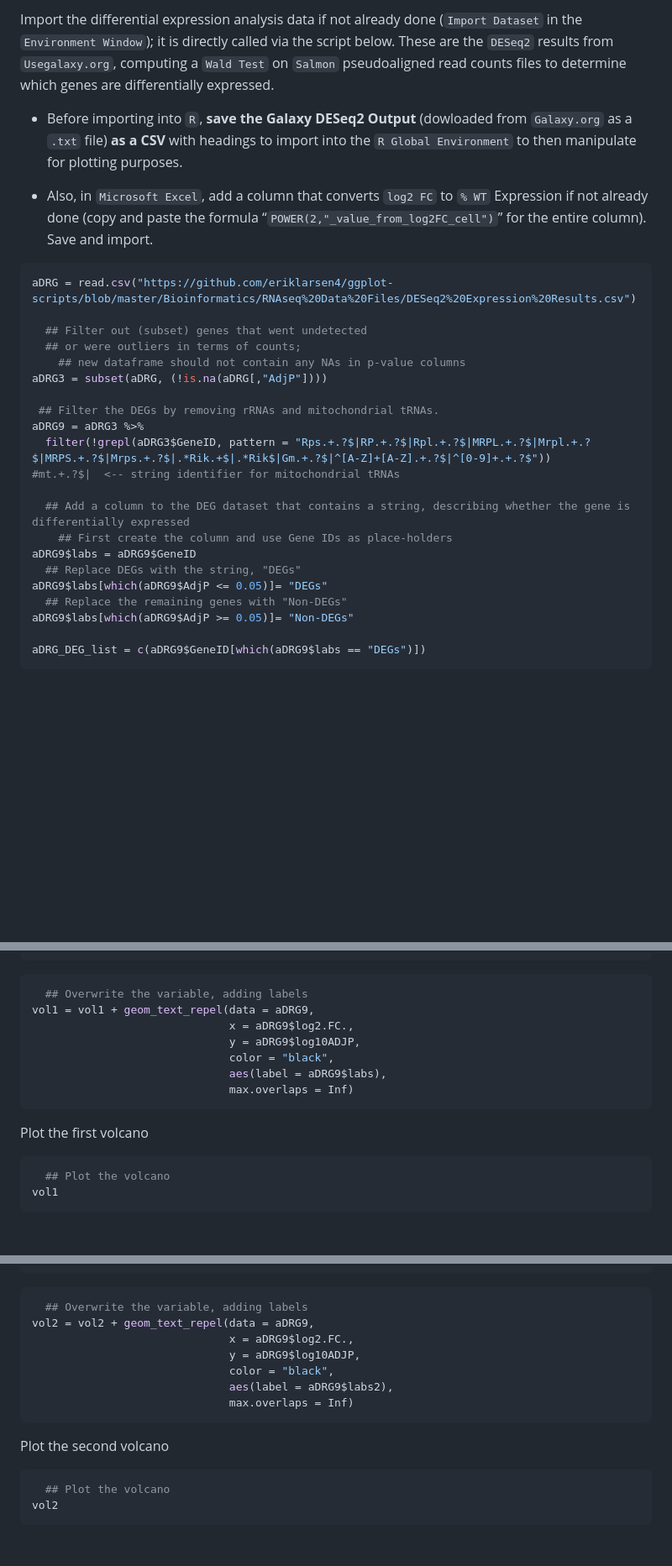
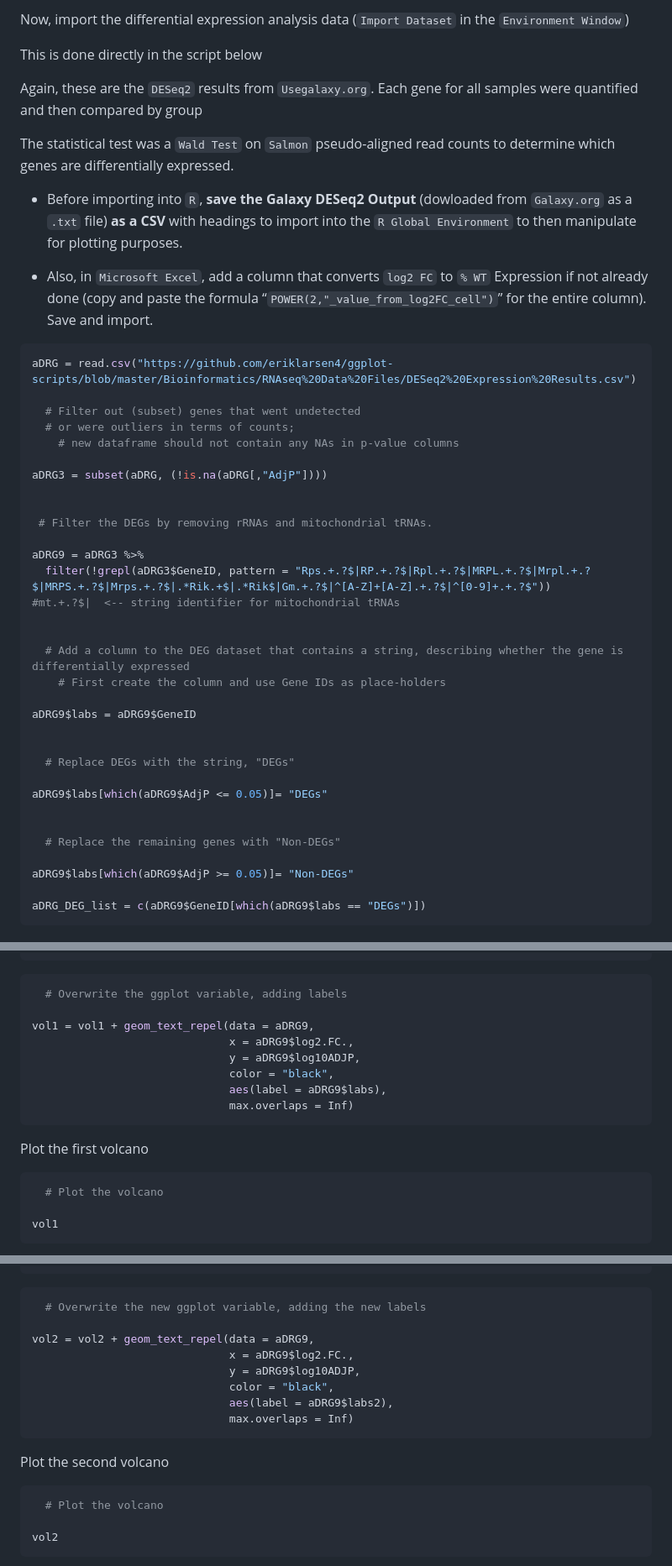
Before and after one commit to eriklarsen4/RNAseq, a Markdown page: Volcanoes/Volcano-plot-tutorial.md, 3 parts joined by grey strips. Shown at 84% size. GitHub-like rendering; blank space fills up the shorter version.

````diff
--- a/Volcanoes/Volcano-plot-tutorial.md
+++ b/Volcanoes/Volcano-plot-tutorial.md
@@ -54,10 +65,14 @@ aDRG_TPM = read_csv("https://github.com/eriklarsen4/ggplot-scripts/blob/master/B
 ```
 
-Import the differential expression analysis data if not already done
-(`Import Dataset` in the `Environment Window`); it is directly called
-via the script below. These are the `DESeq2` results from
-`Usegalaxy.org`, computing a `Wald Test` on `Salmon` pseudoaligned read counts
-files to determine which genes are differentially expressed.
+Now, import the differential expression analysis data (`Import Dataset` in the `Environment Window`)
+
+This is done directly in the script below
+
+Again, these are the `DESeq2` results from `Usegalaxy.org`.
+Each gene for all samples were quantified and then compared by group
+
+The statistical test was a `Wald Test` on `Salmon` pseudo-aligned read counts to determine which genes
+are differentially expressed.
 
 -   Before importing into `R`, **save the Galaxy DESeq2 Output**
     (dowloaded from `Galaxy.org` as a `.txt` file) **as a CSV** with headings to
@@ -71,22 +86,33 @@ files to determine which genes are differentially expressed.
 ``` r
 aDRG = read.csv("https://github.com/eriklarsen4/ggplot-scripts/blob/master/Bioinformatics/RNAseq%20Data%20Files/DESeq2%20Expression%20Results.csv")
 
-  ## Filter out (subset) genes that went undetected
-  ## or were outliers in terms of counts;
-    ## new dataframe should not contain any NAs in p-value columns
+  # Filter out (subset) genes that went undetected
+  # or were outliers in terms of counts;
+    # new dataframe should not contain any NAs in p-value columns
+
 aDRG3 = subset(aDRG, (!is.na(aDRG[,"AdjP"])))
 
- ## Filter the DEGs by removing rRNAs and mitochondrial tRNAs.
+
+ # Filter the DEGs by removing rRNAs and mitochondrial tRNAs.
+
 aDRG9 = aDRG3 %>%
   filter(!grepl(aDRG3$GeneID, pattern = "Rps.+.?$|RP.+.?$|Rpl.+.?$|MRPL.+.?$|Mrpl.+.?$|MRPS.+.?$|Mrps.+.?$|.*Rik.+$|.*Rik$|Gm.+.?$|^[A-Z]+[A-Z].+.?$|^[0-9]+.+.?$"))
 #mt.+.?$|  <-- string identifier for mitochondrial tRNAs
 
-  ## Add a column to the DEG dataset that contains a string, describing whether the gene is differentially expressed
-    ## First create the column and use Gene IDs as place-holders
+
+  # Add a column to the DEG dataset that contains a string, describing whether the gene is differentially expressed
+    # First create the column and use Gene IDs as place-holders
+
 aDRG9$labs = aDRG9$GeneID
-  ## Replace DEGs with the string, "DEGs"
+
+
+  # Replace DEGs with the string, "DEGs"
+
 aDRG9$labs[which(aDRG9$AdjP <= 0.05)]= "DEGs"
-  ## Replace the remaining genes with "Non-DEGs"
+
+
+  # Replace the remaining genes with "Non-DEGs"
+
 aDRG9$labs[which(aDRG9$AdjP >= 0.05)]= "Non-DEGs"
 
 aDRG_DEG_list = c(aDRG9$GeneID[which(aDRG9$labs == "DEGs")])
@@ -260,7 +301,8 @@ vol1 = ggplot(data = aDRG9) +
 ```
 
 ``` r
-  ## Overwrite the variable, adding labels
+  # Overwrite the ggplot variable, adding labels
+
 vol1 = vol1 + geom_text_repel(data = aDRG9,
                               x = aDRG9$log2.FC.,
                               y = aDRG9$log10ADJP,
@@ -272,7 +314,8 @@ vol1 = vol1 + geom_text_repel(data = aDRG9,
 Plot the first volcano
 
 ``` r
-  ## Plot the volcano
+  # Plot the volcano
+
 vol1
 ```
 
@@ -338,7 +389,8 @@ vol2 = ggplot(data = aDRG9) +
 ```
 
 ``` r
-  ## Overwrite the variable, adding labels
+  # Overwrite the new ggplot variable, adding the new labels
+
 vol2 = vol2 + geom_text_repel(data = aDRG9,
                               x = aDRG9$log2.FC.,
                               y = aDRG9$log10ADJP,
@@ -350,7 +402,8 @@ vol2 = vol2 + geom_text_repel(data = aDRG9,
 Plot the second volcano
 
 ``` r
-  ## Plot the volcano
+  # Plot the volcano
+
 vol2
 ```
 
````
Also changed, not shown: other parts of Volcanoes/Volcano-plot-tutorial.md (+75 -41 lines).
